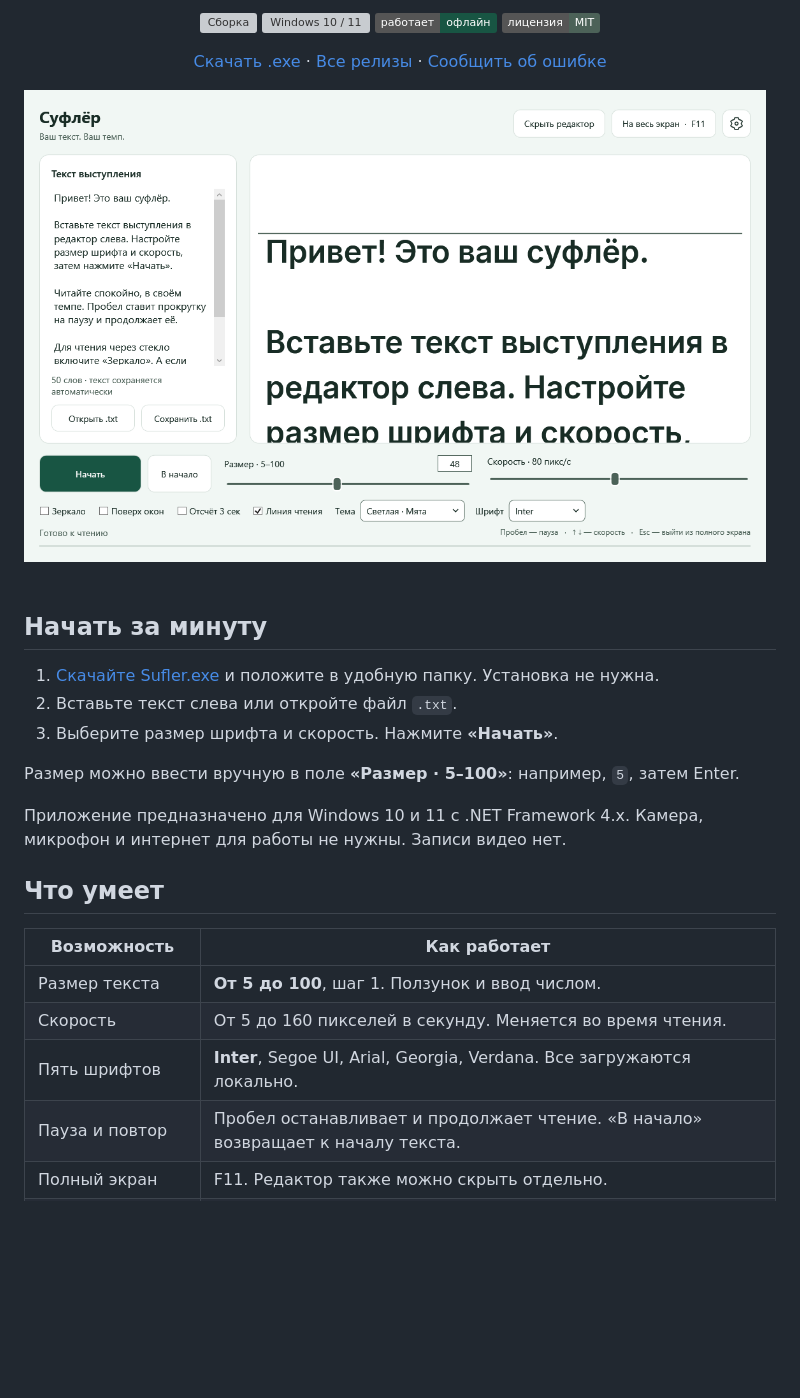
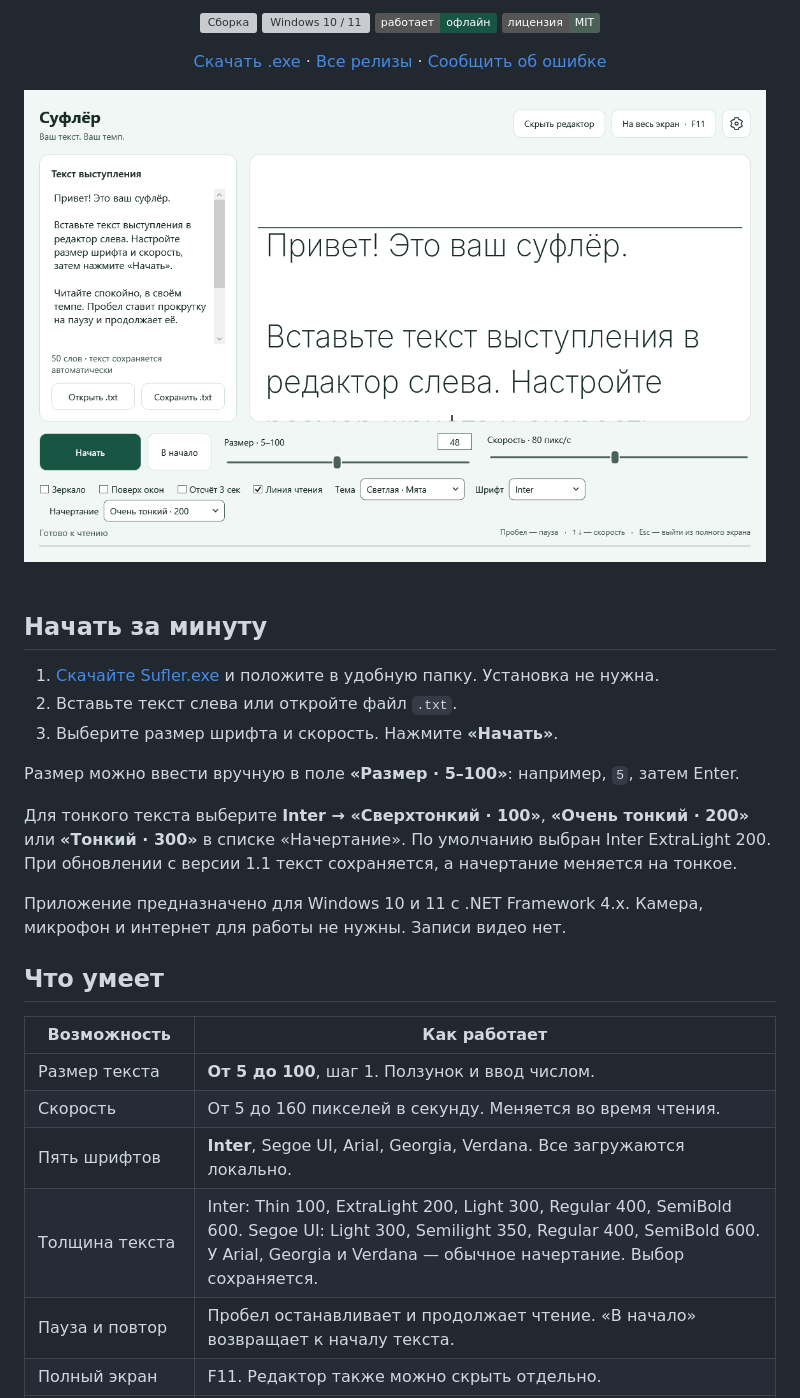
Before and after one commit to imolchanof/sufler, a Markdown page: README.md, the part around the change. GitHub-like rendering; pictures changed too: docs/images/light.png; badges without logos; blank space fills up the shorter version; grey boxes are pictures that could not be loaded.

Commit message:
Add genuine thin Inter weights and default to ExtraLight

```diff
--- a/README.md
+++ b/README.md
@@ -30,6 +30,8 @@
 
 Размер можно ввести вручную в поле **«Размер · 5–100»**: например, `5`, затем Enter.
 
+Для тонкого текста выберите **Inter → «Сверхтонкий · 100»**, **«Очень тонкий · 200»** или **«Тонкий · 300»** в списке «Начертание». По умолчанию выбран Inter ExtraLight 200. При обновлении с версии 1.1 текст сохраняется, а начертание меняется на тонкое.
+
 Приложение предназначено для Windows 10 и 11 с .NET Framework 4.x. Камера, микрофон и интернет для работы не нужны. Записи видео нет.
 
 ## Что умеет
@@ -39,6 +41,7 @@
 | Размер текста | **От 5 до 100**, шаг 1. Ползунок и ввод числом. |
 | Скорость | От 5 до 160 пикселей в секунду. Меняется во время чтения. |
 | Пять шрифтов | **Inter**, Segoe UI, Arial, Georgia, Verdana. Все загружаются локально. |
+| Толщина текста | Inter: Thin 100, ExtraLight 200, Light 300, Regular 400, SemiBold 600. Segoe UI: Light 300, Semilight 350, Regular 400, SemiBold 600. У Arial, Georgia и Verdana — обычное начертание. Выбор сохраняется. |
 | Пауза и повтор | Пробел останавливает и продолжает чтение. «В начало» возвращает к началу текста. |
 | Полный экран | F11. Редактор также можно скрыть отдельно. |
 | Зеркало | Горизонтальное отражение текста для стекла суфлёра. |
```
Also changed, not shown: CHANGELOG.md (+9 -0 lines), docs/images/dark.png, docs/images/settings.png, 8 other files.
